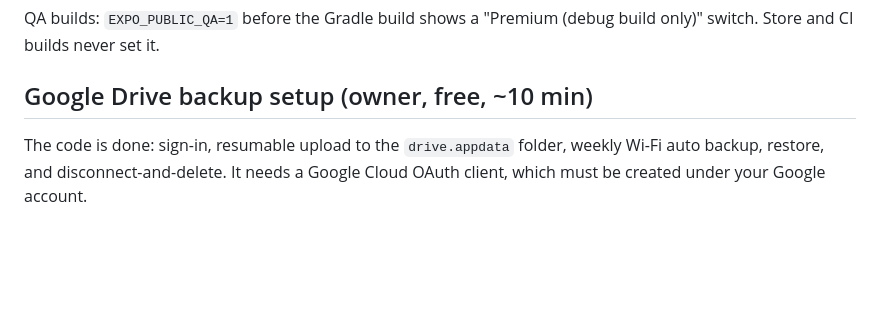
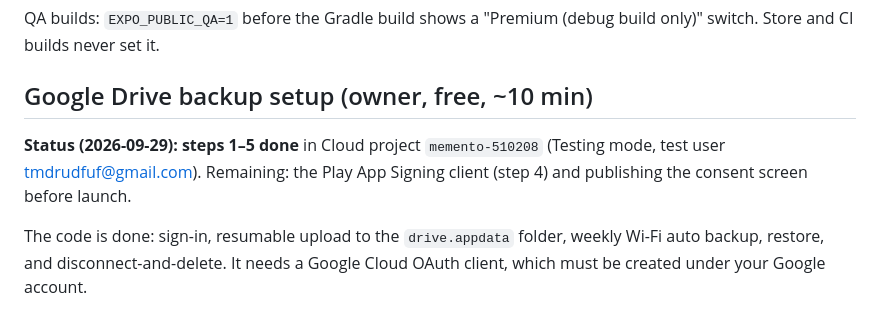
Before and after one commit to tmdrudfuf/Memento, a Markdown page: RELEASE.md, the part around the change. GitHub-like rendering; blank space fills up the shorter version.

Commit message:
RELEASE.md: Drive setup status
Co-Authored-By: Claude Opus 5.5 <noreply@anthropic.com>

```diff
--- a/RELEASE.md
+++ b/RELEASE.md
@@ -139,6 +139,8 @@ QA builds: `EXPO_PUBLIC_QA=1` before the Gradle build shows a "Premium (debug bu
 
 ## Google Drive backup setup (owner, free, ~10 min)
 
+**Status (2026-09-29): steps 1–5 done** in Cloud project `memento-510208` (Testing mode, test user tmdrudfuf@gmail.com). Remaining: the Play App Signing client (step 4) and publishing the consent screen before launch.
+
 The code is done: sign-in, resumable upload to the `drive.appdata` folder, weekly Wi-Fi auto backup, restore, and disconnect-and-delete. It needs a Google Cloud OAuth client, which must be created under your Google account.
 
 1. **Create the project.** https://console.cloud.google.com → New project **Memento**.
```
